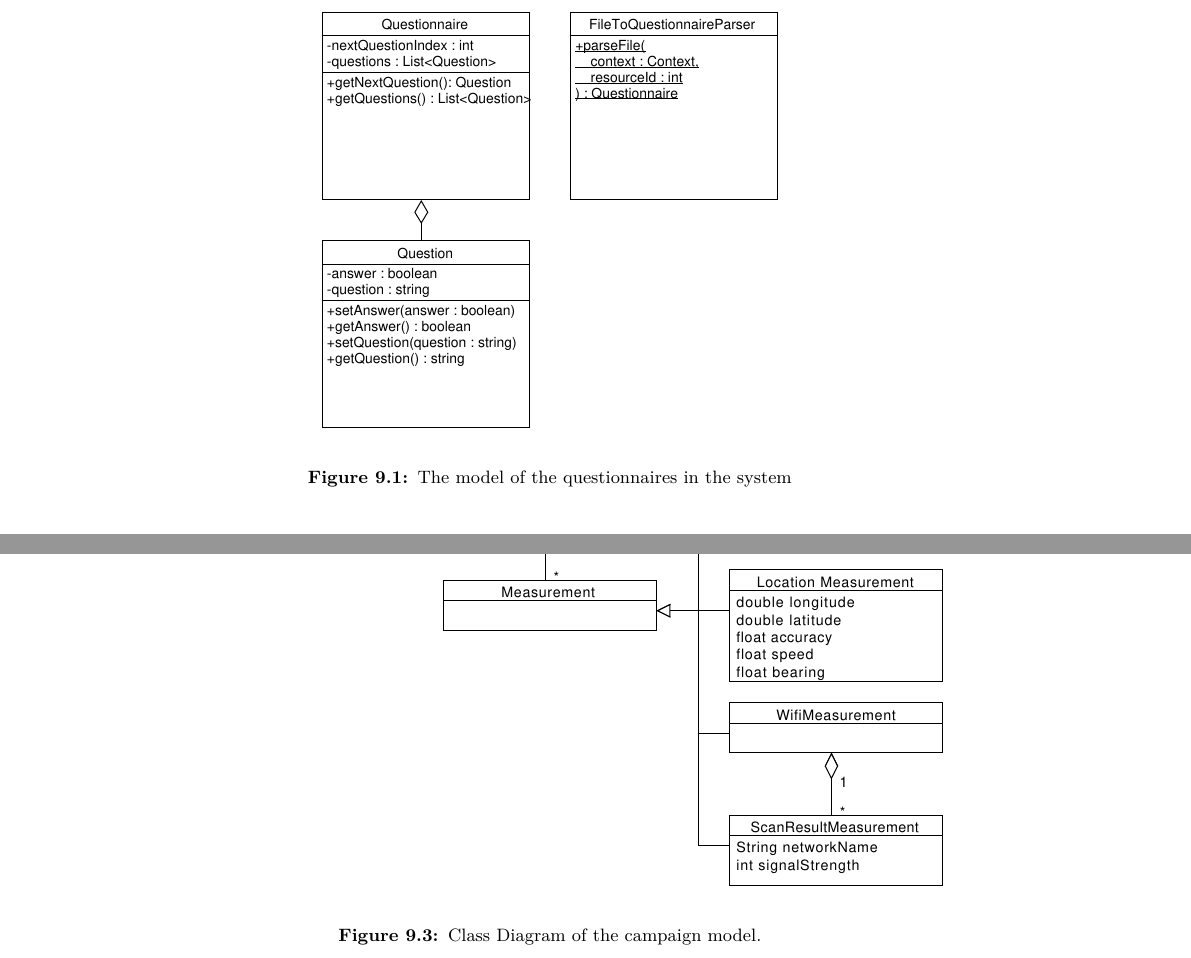
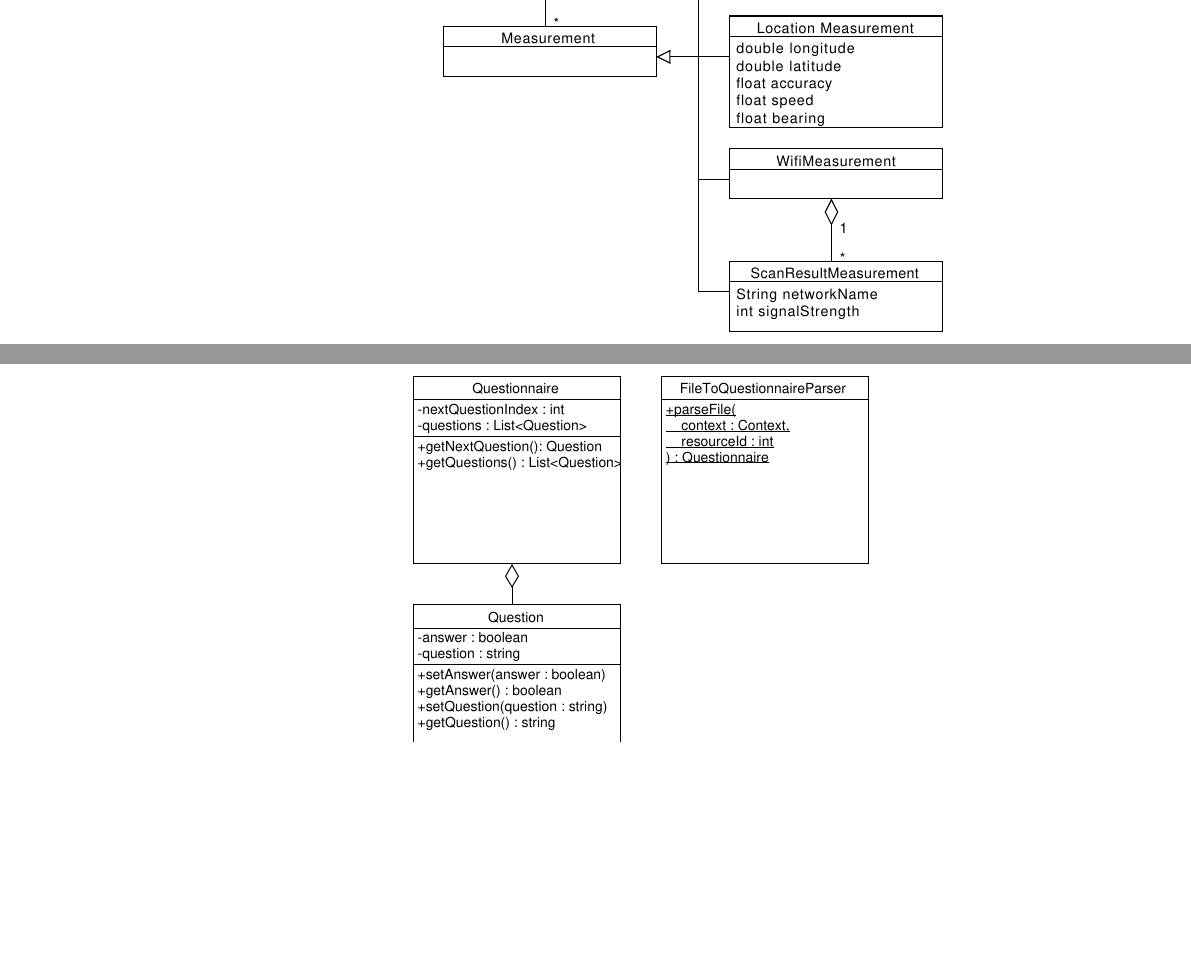
Before and after one commit to Shaderex/SW8-Report, a LaTeX thesis (super_main.tex, which reads content/unsorted/class_diagram.tex, content/unsorted/questionnaire.tex): two parts of pages 46 and 48 of 56 before the commit and two parts of pages 34 and 35 of 56 after it, joined at a grey line, cut so that both start at the same text, the shorter picture padded with empty space. Compiled offline with pdfLaTeX.

Commit message:
Move figures from unsorted to Data Modeling chapter

```diff
--- a/content/unsorted/class_diagram.tex
+++ /dev/null
@@ -1,8 +0,0 @@
-%!TEX root = ../../super_main.tex
-
-\begin{figure}[!htbp]
-    \centering
-    \includegraphics[width=\textwidth]{graphic/unsorted/model_class_diagram.pdf}
-    \caption{Class Diagram of the campaign model.}
-    \label{fig:model_class_diagram}
-\end{figure}
--- a/content/unsorted/questionnaire.tex
+++ /dev/null
@@ -1,9 +0,0 @@
-%!TEX root = ../../super_main.tex
-
-\section{Questionnaire Model}
-\label{sec:questionnaire_model}
-
-\begin{figure}[!htbp]
-	\centering
-	\includegraphics[width=0.6\textwidth]{questionnaire_model/questionnaire.pdf}
-	\caption{The model of the questionnaires in the system}
```
Also changed, not shown: content/unsorted/unsorted.tex (+0 -4 lines), graphic/data_modeling/model_class_diagram.pdf (renamed from graphic/unsorted/model_class_diagram.pdf), graphic/data_modeling/questionnaire.pdf (renamed from graphic/questionnaire_model/questionnaire.pdf), content/unsorted/questionnaire.tex (3 more changed lines), 4 other files.
